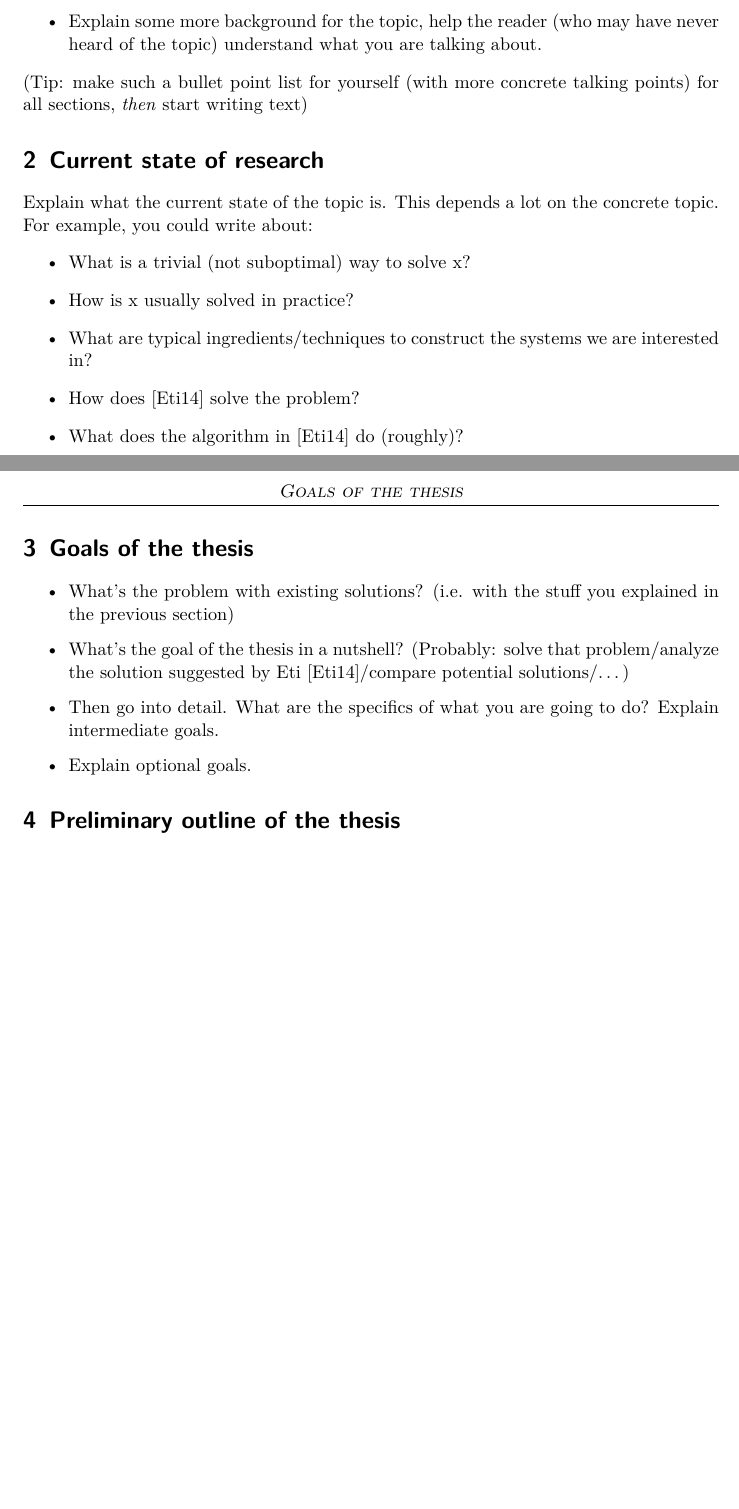
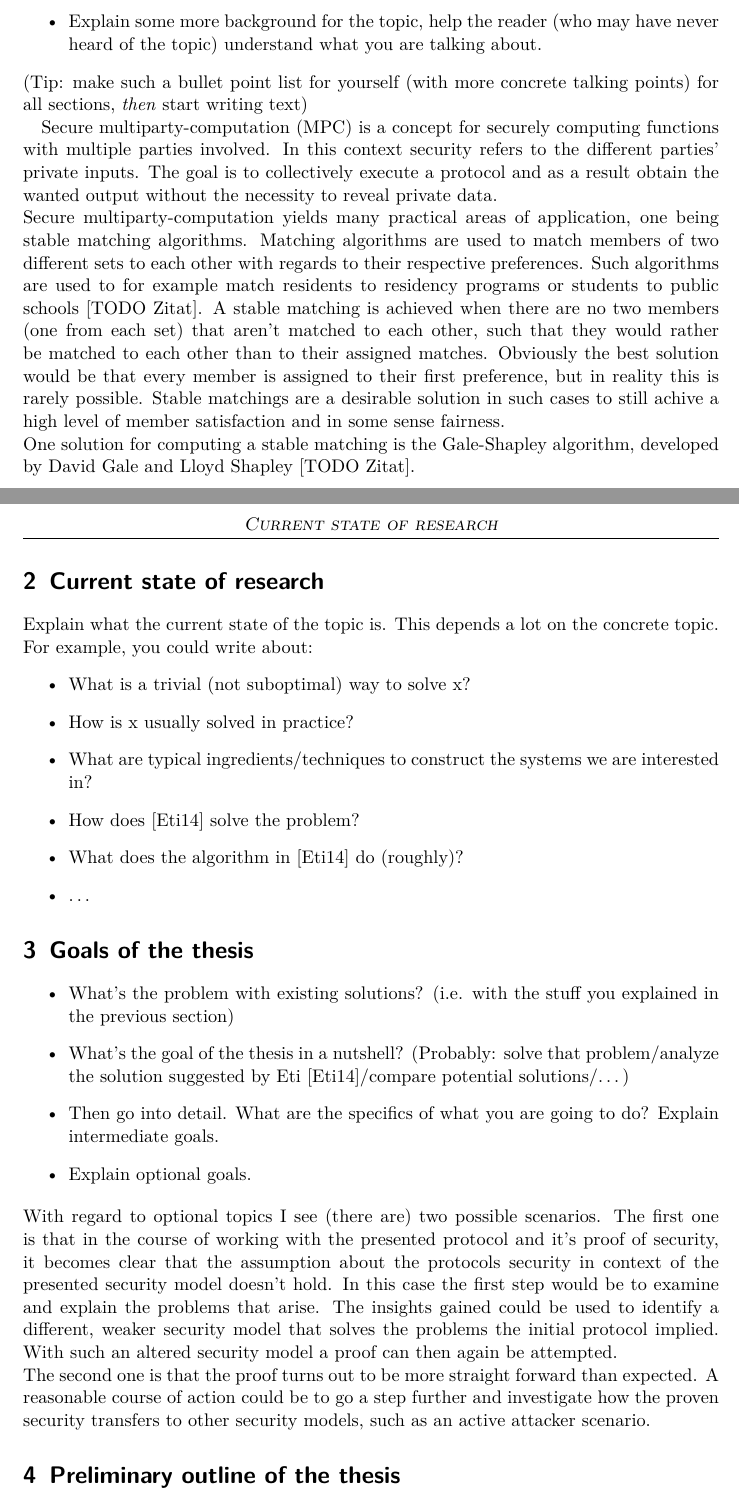
Before and after one commit to EllaMV/Bachelorarbeit, a LaTeX document (Proposal/Latex/Proposal Ella Vahle.tex, which reads Proposal/Latex/goals.tex, Proposal/Latex/introduction.tex): two parts of pages 1 and 2 of 2 before the commit and two parts of pages 1 and 2 of 3 after it, joined at a grey line, cut so that both start at the same text, the shorter picture padded with empty space. Compiled offline with pdfLaTeX.

Commit message:
Started work on introduction and goals

```diff
--- a/Proposal/Latex/goals.tex
+++ b/Proposal/Latex/goals.tex
@@ -5,3 +5,6 @@
   \item Then go into detail. What are the specifics of what you are going to do? Explain intermediate goals.
   \item Explain optional goals.
 \end{itemize}
+With regard to optional topics I see (there are) two possible scenarios.
+The first one is that in the course of working with the presented protocol and it's proof of security, it becomes clear that the assumption about the protocols security in context of the presented security model doesn't hold. In this case the first step would be to examine and explain the problems that arise. The insights gained could be used to identify a different, weaker security model that solves the problems the initial protocol implied. With such an altered security model a proof can then again be attempted.\\
+The second one is that the proof turns out to be more straight forward than expected. A reasonable course of action could be to go a step further and investigate how the proven security transfers to other security models, such as an active attacker scenario.
--- a/Proposal/Latex/introduction.tex
+++ b/Proposal/Latex/introduction.tex
@@ -7,3 +7,7 @@ For the introduction:
   \item Explain some more background for the topic, help the reader (who may have never heard of the topic) understand what you are talking about.
 \end{itemize}
 (Tip: make such a bullet point list for yourself (with more concrete talking points) for all sections, \emph{then} start writing text)
+
+Secure multiparty-computation (MPC) is a concept for securely computing functions with multiple parties involved. In this context security refers to the different parties' private inputs. The goal is to collectively execute a protocol and as a result obtain the wanted output without the necessity to reveal private data. \\
+Secure multiparty-computation yields many practical areas of application, one being stable matching algorithms. Matching algorithms are used to match members of two different sets to each other with regards to their respective preferences. Such algorithms are used to for example match residents to residency programs or students to public schools [TODO Zitat]. A stable matching is achieved when there are no two members (one from each set) that aren't matched to each other, such that they would rather be matched to each other than to their assigned matches. Obviously the best solution would be that every member is assigned to their first preference, but in reality this is rarely possible. Stable matchings are a desirable solution in such cases to still achive a high level of member satisfaction and in some sense fairness.\\
+One solution for computing a stable matching is the Gale-Shapley algorithm, developed by David Gale and Lloyd Shapley [TODO Zitat].
```
Also changed, not shown: Proposal/Latex/Proposal Ella Vahle.pdf, 5 other files.
